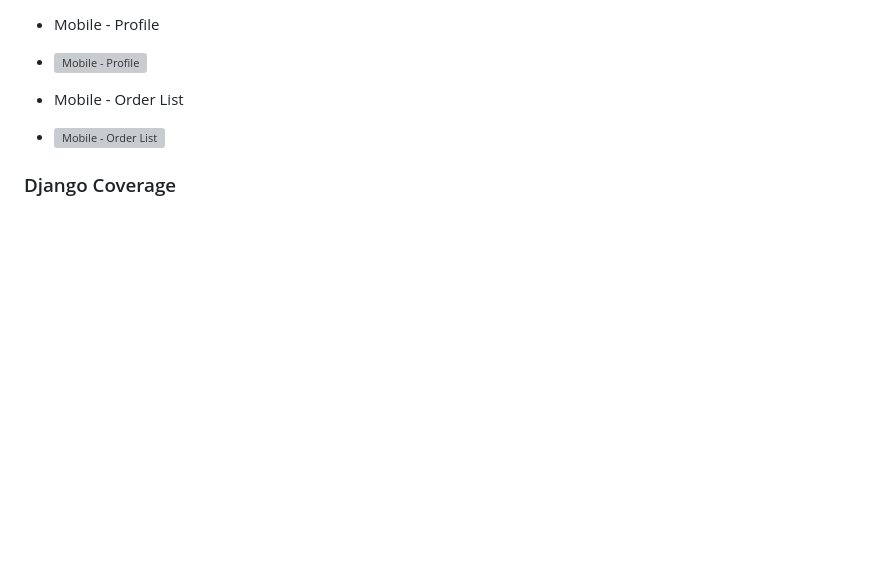
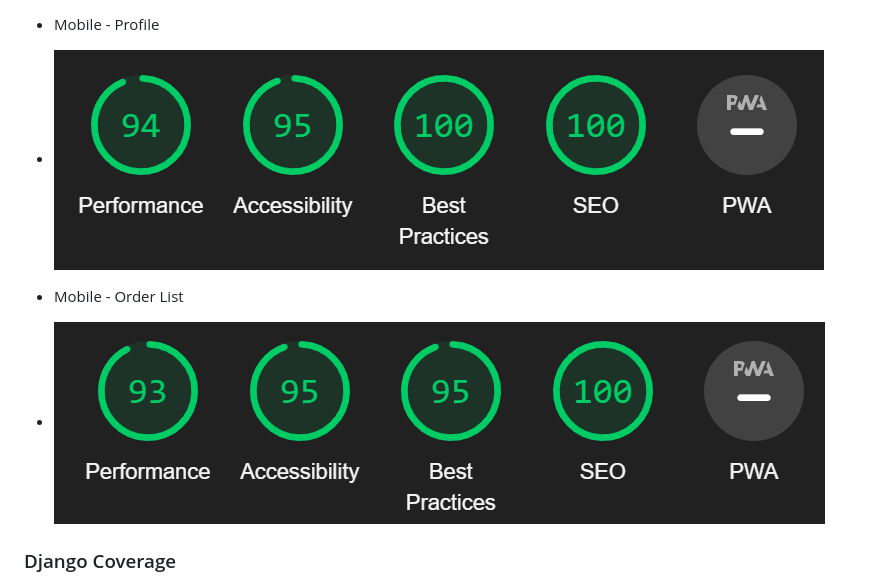
Before and after one commit to Erikas-Ramanauskas/Milestone-Project-4, a Markdown page: TESTING.MD, the part around the change printed below. GitHub-like rendering; blank space fills up the shorter version; grey boxes are pictures that could not be loaded.

```diff
--- a/TESTING.MD
+++ b/TESTING.MD
@@ -96,7 +96,7 @@ JSHint was used to test JavaScript code quality.
 * Mobile - Profile
-* ![Mobile - Profile](readme_images/mobile_profile.jpg)
+* ![Mobile - Profile](readme_images/mobile_profile.png)
 * Mobile - Order List
-* ![Mobile - Order List](readme_images/mobile_order_list.jpg)
+* ![Mobile - Order List](readme_images/mobile_order_list.png)
 
 ### Django Coverage
 
```
Also changed, not shown: other parts of TESTING.MD (+12 -12 lines).
